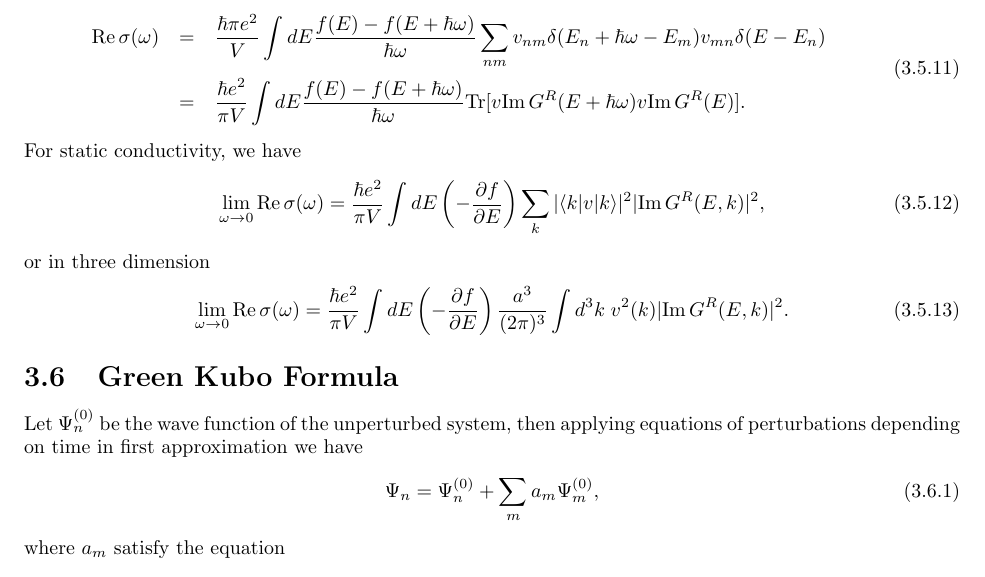
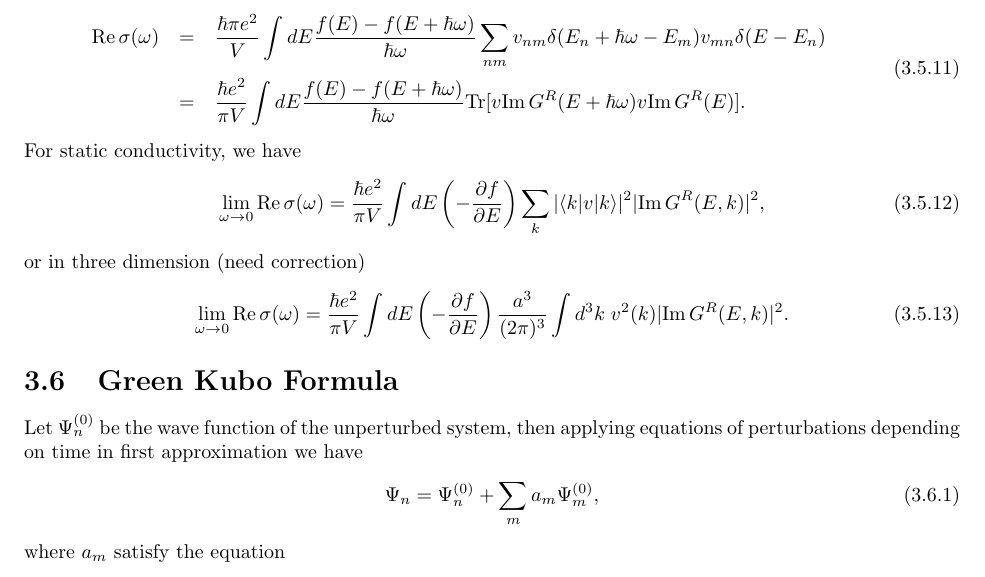
Before and after one commit to crf1989/notes, a LaTeX book (note.tex): part of page 15 of 27, cut so that both start at the same text. Compiled offline with pdfLaTeX.

Commit message:
minor edit

```diff
--- a/note.tex
+++ b/note.tex
@@ -838,7 +838,7 @@ For static conductivity, we have
   \left(-\frac{\partial f}{\partial E}\right)
   \sum_k|\bra{k}v\ket{k}|^2|\Im\,G^R(E,k)|^2,
 \end{equation}
-or in three dimension
+or in three dimension (need correction)
 \begin{equation}
   \lim_{\omega\to0}\Re\,\sigma(\omega)=
   \frac{\hbar e^2}{\pi V}\int dE
```
Also changed, not shown: note.pdf.
